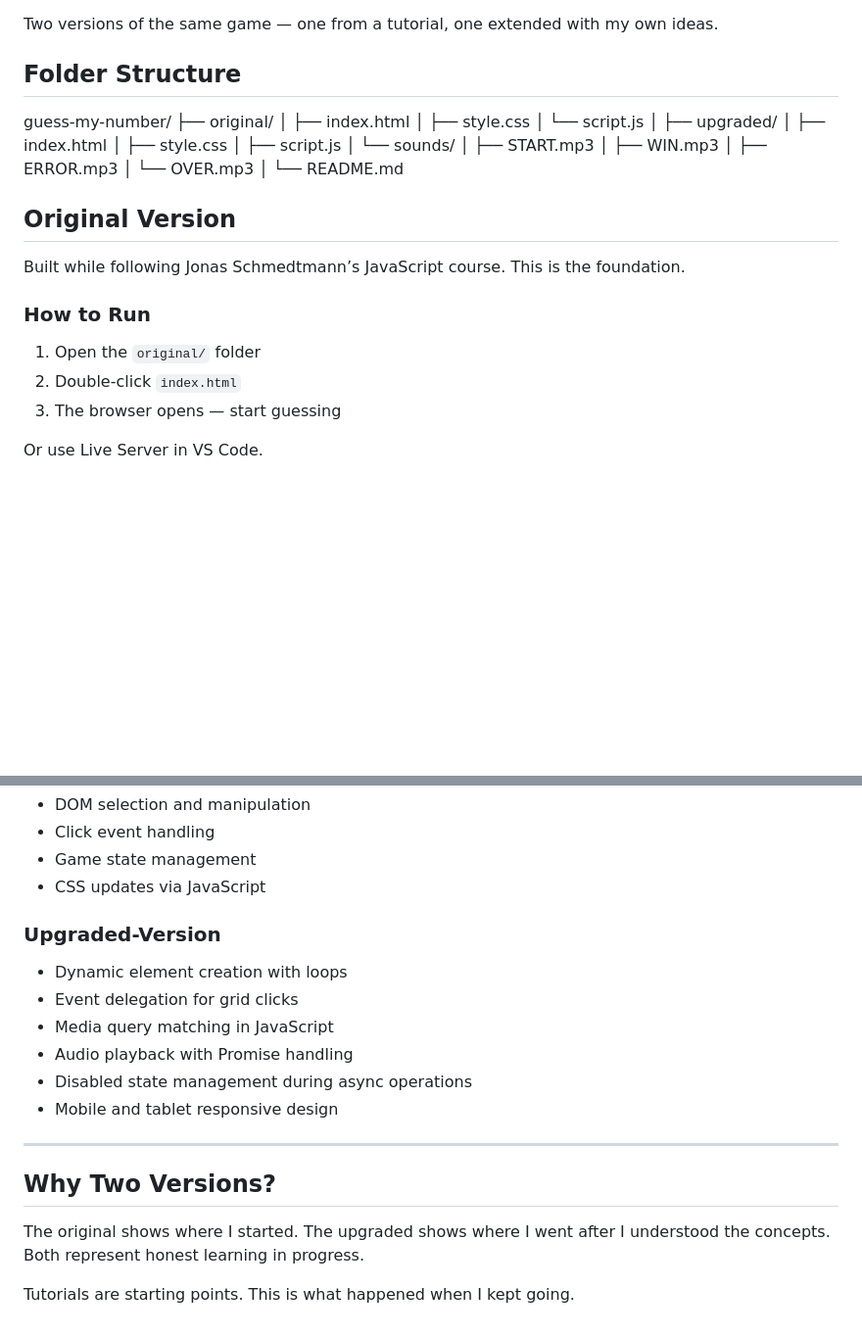
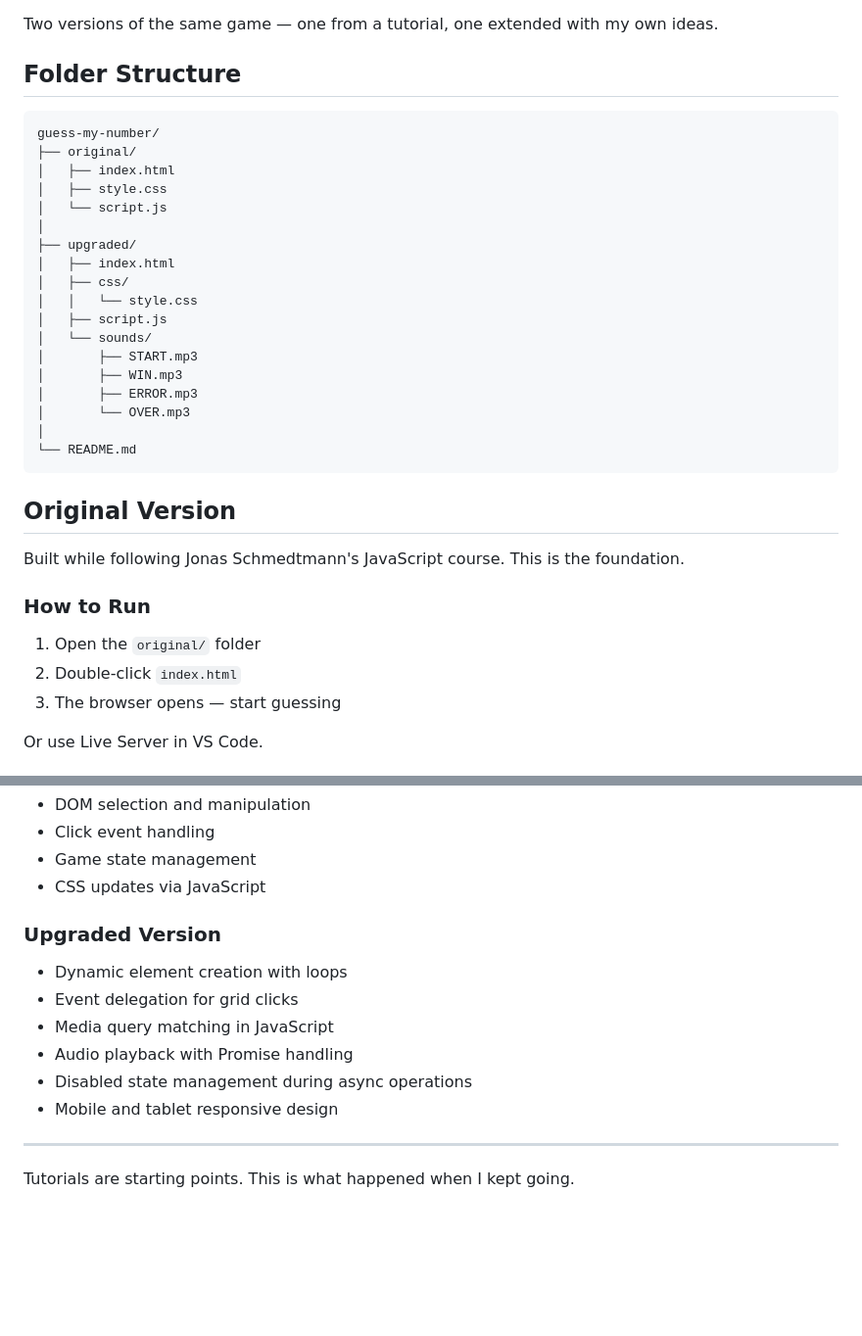
Before and after one commit to codeStackr007/Guess-My-Number, a Markdown page: README.md, 2 parts joined by grey strips. Shown at 98% size. Rendered like a GitHub page; blank space fills up the shorter version.

````diff
--- a/README.md
+++ b/README.md
@@ -4,32 +4,35 @@ Two versions of the same game — one from a tutorial, one extended with my own
 
 ## Folder Structure
 
+```
 guess-my-number/
 ├── original/
-│ ├── index.html
-│ ├── style.css
-│ └── script.js
+│   ├── index.html
+│   ├── style.css
+│   └── script.js
 │
 ├── upgraded/
-│ ├── index.html
-│ ├── style.css
-│ ├── script.js
-│ └── sounds/
-│ ├── START.mp3
-│ ├── WIN.mp3
-│ ├── ERROR.mp3
-│ └── OVER.mp3
+│   ├── index.html
+│   ├── css/
+│   │   └── style.css
+│   ├── script.js
+│   └── sounds/
+│       ├── START.mp3
+│       ├── WIN.mp3
+│       ├── ERROR.mp3
+│       └── OVER.mp3
 │
 └── README.md
+```
 
 ## Original Version
 
-Built while following Jonas Schmedtmann’s JavaScript course. This is the foundation.
+Built while following Jonas Schmedtmann's JavaScript course. This is the foundation.
 
 ### How to Run
 
 1. Open the `original/` folder
-2. Double‑click `index.html`
+2. Double-click `index.html`
 3. The browser opens — start guessing
 
 Or use Live Server in VS Code.
@@ -119,7 +122,7 @@ No frameworks. No build tools.
 - Game state management
 - CSS updates via JavaScript
 
-### Upgraded-Version
+### Upgraded Version
 
 - Dynamic element creation with loops
 - Event delegation for grid clicks
@@ -130,8 +133,4 @@ No frameworks. No build tools.
 
 ---
 
-## Why Two Versions?
-
-The original shows where I started. The upgraded shows where I went after I understood the concepts. Both represent honest learning in progress.
-
 Tutorials are starting points. This is what happened when I kept going.
````
Also changed, not shown: other parts of README.md (+29 -29 lines).
